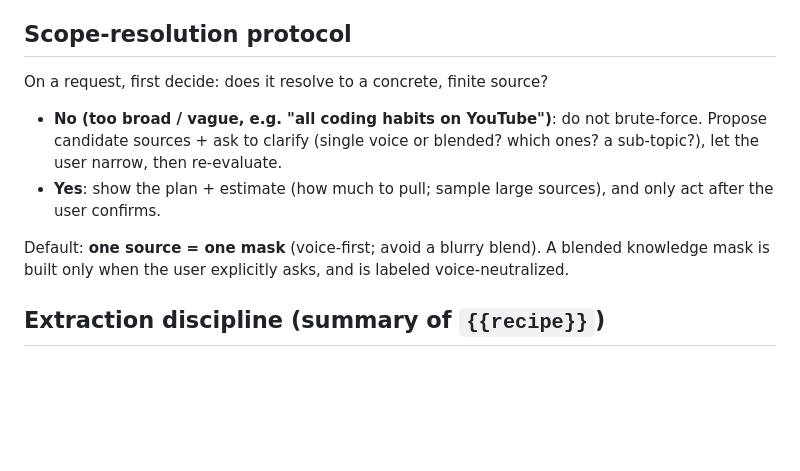
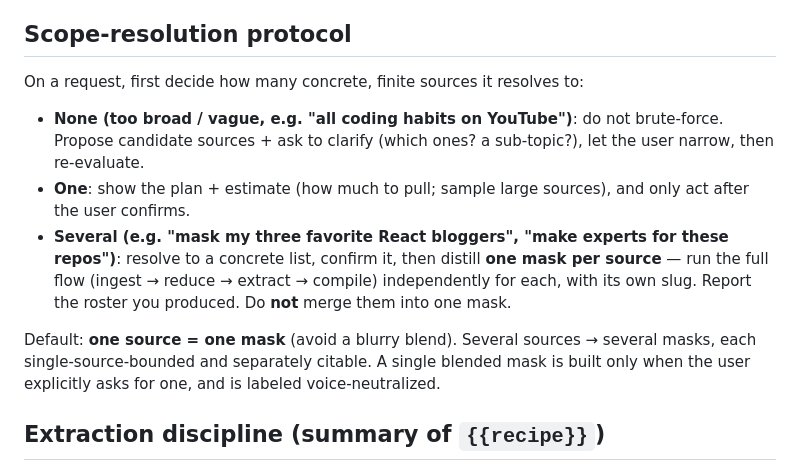
Before and after one commit to TTigger/mask, a Markdown page: adapters/claude-code/orchestrator.md, the part around the change. GitHub-like rendering; blank space fills up the shorter version.

Commit message:
2.3 scope protocol: one broad request -> several single-source masks
Extend the orchestrator's scope-resolution protocol to a third case:
when a request resolves to *several* concrete sources ("mask these three
bloggers", "make experts for these repos"), confirm the list and distill
one mask per source — running the full ingest→reduce→extract→compile
flow independently for each, with its own slug — rather than merging
into one blended mask. Keeps every mask single-source-bounded and
separately citable. agents-md inherits this by reference; the CLI
already supports per-source distillation, so this is an orchestrator
behavior change. 56 tests green.

Co-Authored-By: Claude Opus 4.8 (1M context) <noreply@anthropic.com>

```diff
--- a/adapters/claude-code/orchestrator.md
+++ b/adapters/claude-code/orchestrator.md
@@ -28,11 +28,12 @@ You are now the **mask operator**. Through natural language, the user asks you t
 6. Report to the user: distilled, with its evidence range, and that they can now "wear <slug>".
 
 ## Scope-resolution protocol
-On a request, first decide: does it resolve to a concrete, finite source?
-- **No (too broad / vague, e.g. "all coding habits on YouTube")**: do not brute-force. Propose candidate sources + ask to clarify (single voice or blended? which ones? a sub-topic?), let the user narrow, then re-evaluate.
-- **Yes**: show the plan + estimate (how much to pull; sample large sources), and only act after the user confirms.
+On a request, first decide how many concrete, finite sources it resolves to:
+- **None (too broad / vague, e.g. "all coding habits on YouTube")**: do not brute-force. Propose candidate sources + ask to clarify (which ones? a sub-topic?), let the user narrow, then re-evaluate.
+- **One**: show the plan + estimate (how much to pull; sample large sources), and only act after the user confirms.
+- **Several (e.g. "mask my three favorite React bloggers", "make experts for these repos")**: resolve to a concrete list, confirm it, then distill **one mask per source** — run the full flow (ingest → reduce → extract → compile) independently for each, with its own slug. Report the roster you produced. Do **not** merge them into one mask.
 
-Default: **one source = one mask** (voice-first; avoid a blurry blend). A blended knowledge mask is built only when the user explicitly asks, and is labeled voice-neutralized.
+Default: **one source = one mask** (avoid a blurry blend). Several sources → several masks, each single-source-bounded and separately citable. A single blended mask is built only when the user explicitly asks for one, and is labeled voice-neutralized.
 
 ## Extraction discipline (summary of `{{recipe}}`)
 - **Evidence-first**: bind every voice feature and knowledge claim to a digest sample id.
```
